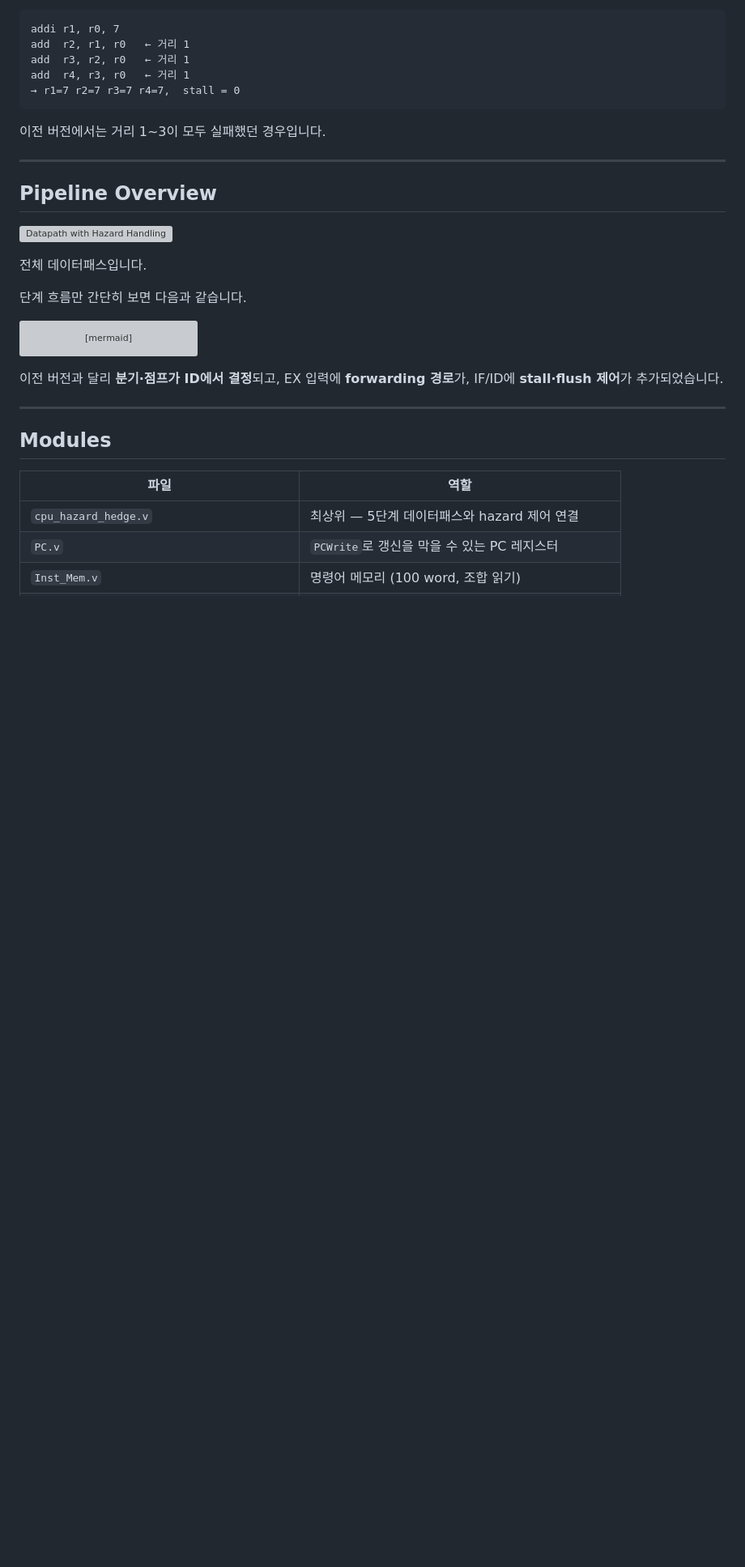
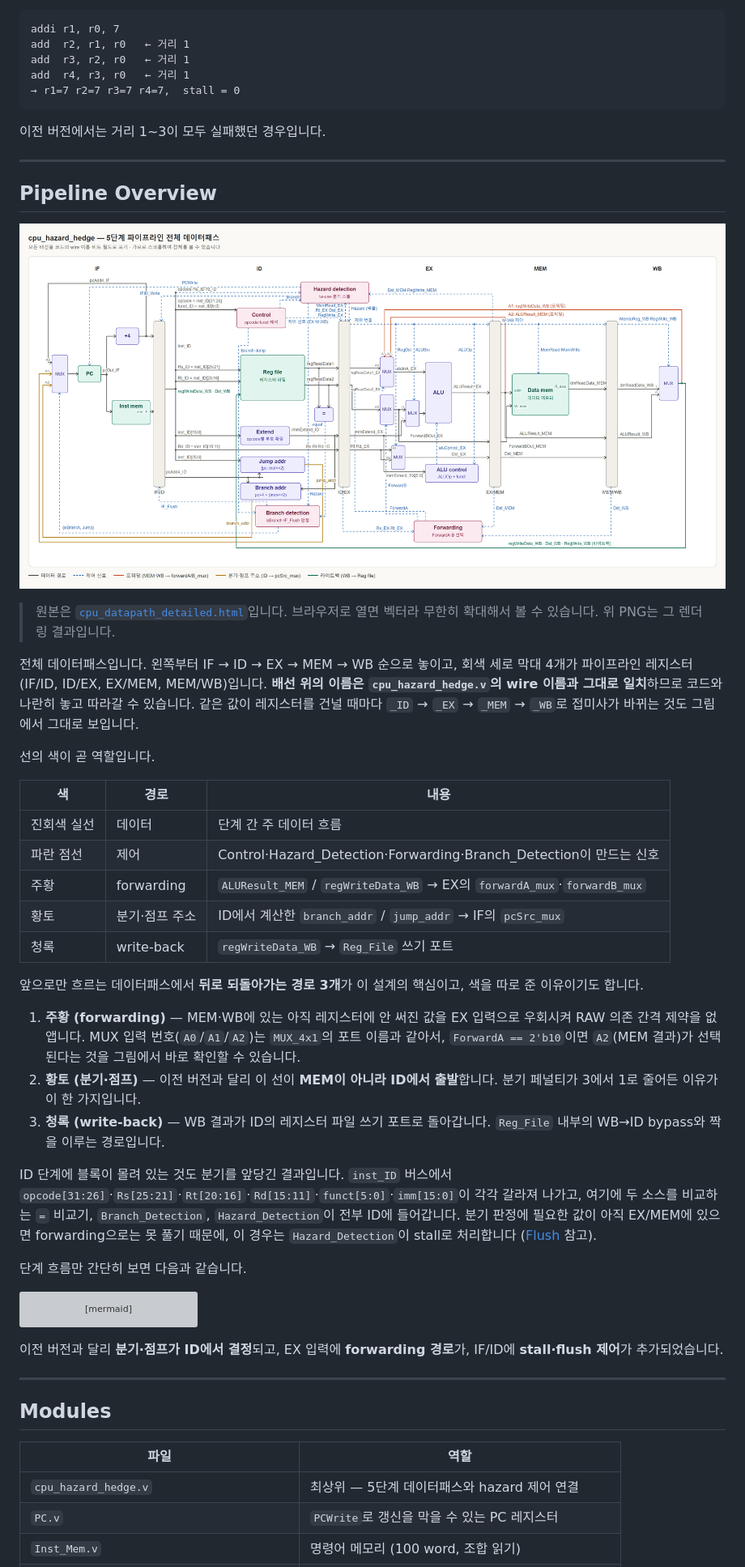
Before and after one commit to Minchan6847/SAM_Digital_Circuit_Design, a Markdown page: 5-10-cpu_hazard_hedge/README.md, the part around one of its changes. Shown at 81% size. Rendered like a GitHub page; pictures changed too: 5-10-cpu_hazard_hedge/cpu_datapath_detailed.png (added); blank space fills up the shorter version; grey boxes are pictures that could not be loaded.

Commit message:
Add a datapath png / update a README.md

```diff
--- a/5-10-cpu_hazard_hedge/README.md
+++ b/5-10-cpu_hazard_hedge/README.md
@@ -37,9 +37,29 @@ add  r4, r3, r0   ← 거리 1
 
 ## Pipeline Overview
 
-![Datapath with Hazard Handling](cpu_datapath_detailed.html)
+![Datapath with Hazard Handling](cpu_datapath_detailed.png)
 
-전체 데이터패스입니다.
+> 원본은 [`cpu_datapath_detailed.html`](cpu_datapath_detailed.html)입니다. 브라우저로 열면 벡터라 무한히 확대해서 볼 수 있습니다. 위 PNG는 그 렌더링 결과입니다.
+
+전체 데이터패스입니다. 왼쪽부터 IF → ID → EX → MEM → WB 순으로 놓이고, 회색 세로 막대 4개가 파이프라인 레지스터(IF/ID, ID/EX, EX/MEM, MEM/WB)입니다. **배선 위의 이름은 `cpu_hazard_hedge.v`의 wire 이름과 그대로 일치**하므로 코드와 나란히 놓고 따라갈 수 있습니다. 같은 값이 레지스터를 건널 때마다 `_ID` → `_EX` → `_MEM` → `_WB`로 접미사가 바뀌는 것도 그림에서 그대로 보입니다.
+
+선의 색이 곧 역할입니다.
+
+| 색 | 경로 | 내용 |
+|---|---|---|
+| 진회색 실선 | 데이터 | 단계 간 주 데이터 흐름 |
+| 파란 점선 | 제어 | Control·Hazard_Detection·Forwarding·Branch_Detection이 만드는 신호 |
+| 주황 | forwarding | `ALUResult_MEM` / `regWriteData_WB` → EX의 `forwardA_mux`·`forwardB_mux` |
+| 황토 | 분기·점프 주소 | ID에서 계산한 `branch_addr` / `jump_addr` → IF의 `pcSrc_mux` |
+| 청록 | write-back | `regWriteData_WB` → `Reg_File` 쓰기 포트 |
+
+앞으로만 흐르는 데이터패스에서 **뒤로 되돌아가는 경로 3개**가 이 설계의 핵심이고, 색을 따로 준 이유이기도 합니다.
+
+1. **주황 (forwarding)** — MEM·WB에 있는 아직 레지스터에 안 써진 값을 EX 입력으로 우회시켜 RAW 의존 간격 제약을 없앱니다. MUX 입력 번호(`A0`/`A1`/`A2`)는 `MUX_4x1`의 포트 이름과 같아서, `ForwardA == 2'b10`이면 `A2`(MEM 결과)가 선택된다는 것을 그림에서 바로 확인할 수 있습니다.
+2. **황토 (분기·점프)** — 이전 버전과 달리 이 선이 **MEM이 아니라 ID에서 출발**합니다. 분기 페널티가 3에서 1로 줄어든 이유가 이 한 가지입니다.
+3. **청록 (write-back)** — WB 결과가 ID의 레지스터 파일 쓰기 포트로 돌아갑니다. `Reg_File` 내부의 WB→ID bypass와 짝을 이루는 경로입니다.
+
+ID 단계에 블록이 몰려 있는 것도 분기를 앞당긴 결과입니다. `inst_ID` 버스에서 `opcode[31:26]`·`Rs[25:21]`·`Rt[20:16]`·`Rd[15:11]`·`funct[5:0]`·`imm[15:0]`이 각각 갈라져 나가고, 여기에 두 소스를 비교하는 `=` 비교기, `Branch_Detection`, `Hazard_Detection`이 전부 ID에 들어갑니다. 분기 판정에 필요한 값이 아직 EX/MEM에 있으면 forwarding으로는 못 풀기 때문에, 이 경우는 `Hazard_Detection`이 stall로 처리합니다 ([Flush](#3-flush-제어-hazard) 참고).
 
 단계 흐름만 간단히 보면 다음과 같습니다.
 
```
Also changed, not shown: other parts of 5-10-cpu_hazard_hedge/README.md (+23 -0 lines).
